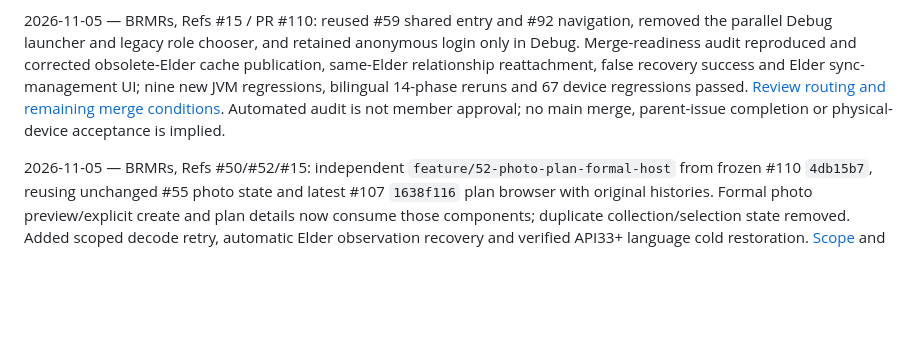
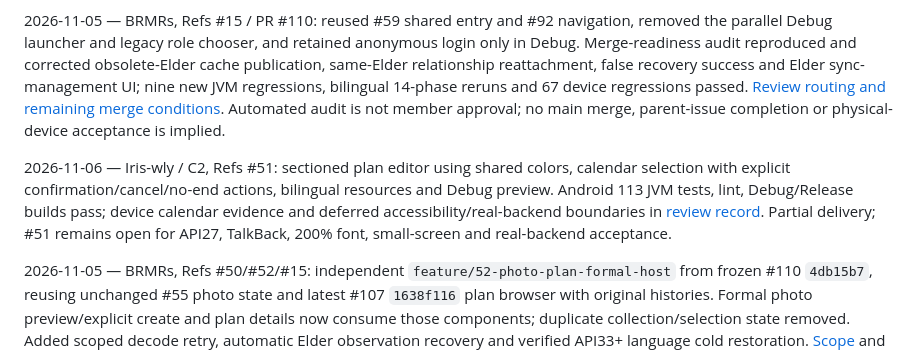
Before and after one commit to BRMRs/group33, a Markdown page: CONTRIBUTIONS.md, the part around the change. Drawn GitHub-style; blank space fills up the shorter version.

```diff
--- a/CONTRIBUTIONS.md
+++ b/CONTRIBUTIONS.md
@@ -75,6 +75,8 @@ Contribution percentages are agreed by the whole team near submission. Commit co
 
 2026-11-05 — BRMRs, Refs #15 / PR #110: reused #59 shared entry and #92 navigation, removed the parallel Debug launcher and legacy role chooser, and retained anonymous login only in Debug. Merge-readiness audit reproduced and corrected obsolete-Elder cache publication, same-Elder relationship reattachment, false recovery success and Elder sync-management UI; nine new JVM regressions, bilingual 14-phase reruns and 67 device regressions passed. [Review routing and remaining merge conditions](docs/PR110_MERGE_READINESS.md). Automated audit is not member approval; no main merge, parent-issue completion or physical-device acceptance is implied.
 
+2026-11-06 — Iris-wly / C2, Refs #51: sectioned plan editor using shared colors, calendar selection with explicit confirmation/cancel/no-end actions, bilingual resources and Debug preview. Android 113 JVM tests, lint, Debug/Release builds pass; device calendar evidence and deferred accessibility/real-backend boundaries in [review record](docs/evidence/C2_EDITOR_VISUAL_REFRESH.md). Partial delivery; #51 remains open for API27, TalkBack, 200% font, small-screen and real-backend acceptance.
+
 2026-11-05 — BRMRs, Refs #50/#52/#15: independent `feature/52-photo-plan-formal-host` from frozen #110 `4db15b7`, reusing unchanged #55 photo state and latest #107 `1638f116` plan browser with original histories. Formal photo preview/explicit create and plan details now consume those components; duplicate collection/selection state removed. Added scoped decode retry, automatic Elder observation recovery and verified API33+ language cold restoration. [Scope](docs/PHOTO_PLAN_FORMAL_HOST.md) and [actual bilingual/device evidence](docs/evidence/PHOTO_PLAN_FORMAL_HOST.md). Source authors retain attribution; no parent-head update, member approval, full issue completion or physical acceptance claimed.
 
 2026-11-07 - tianiridescent / C1, Refs #19: shared-login keyboard viewport correction from current main, preserving existing authentication boundaries. Real API35 320/360dp 200% English/Chinese keyboard tests cover SMS/password/reset submission and return; the baseline password counterexamples fail before the correction. [Scope and evidence](docs/evidence/C1_LOGIN_KEYBOARD_INSETS.md). API27 physical-tablet bilingual compatibility also passed (24 total device cases). Local candidate; publication and non-author review remain separate.
```
Also changed, not shown: docs/evidence/C2_EDITOR_VISUAL_REFRESH.md (added, +64 -0 lines), docs/evidence/c2-editor-refresh/en-calendar.png (added), docs/evidence/c2-editor-refresh/en-top.png (added), docs/evidence/c2-editor-refresh/zh-times.png (added), docs/evidence/c2-editor-refresh/zh-top.png (added), 12 other files.
